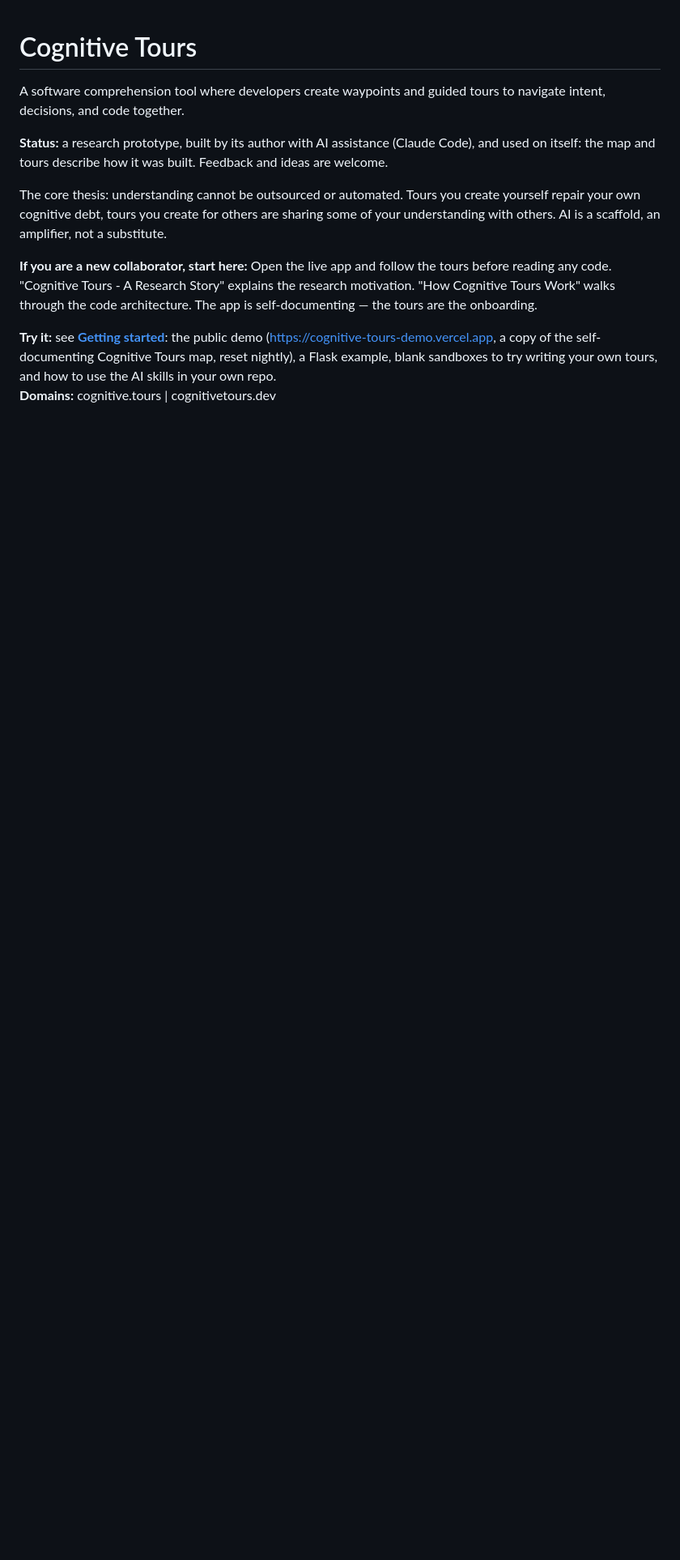
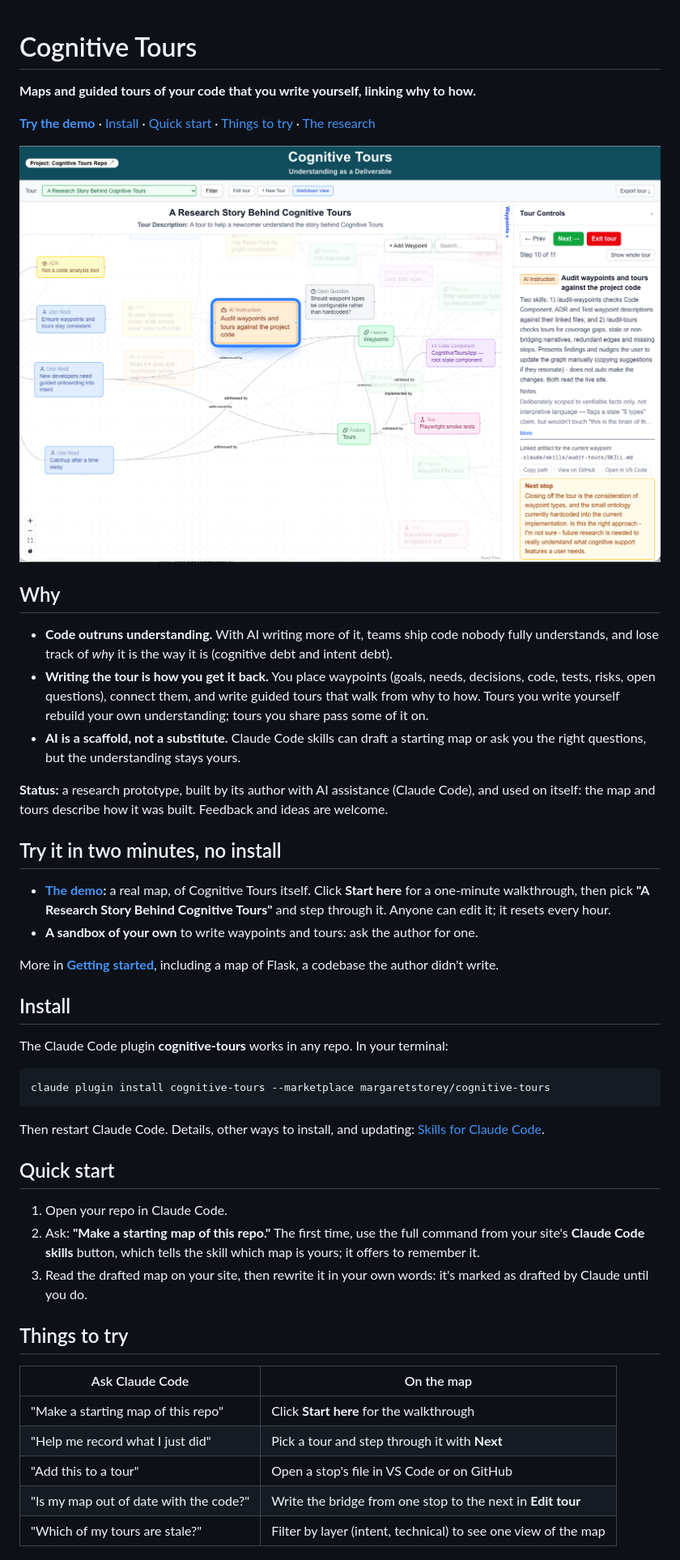
Before and after one commit to margaretstorey/cognitive-tours, a Markdown page: README.md, the part around one of its changes. Shown at 81% size. Rendered like a GitHub page; pictures changed too: docs/images/graph-view.png (added); blank space fills up the shorter version.

Commit message:
README: a floorplan-style front page
The top of the README now leads with a one-line promise, a link row
(Try the demo, Install, Quick start, Things to try, The research), the
graph-view screenshot (docs/images/graph-view.png) linked to the demo,
a short Why, "Try it in two minutes", a one-command install, a
three-step quick start in plain words, and a Things to try table. The
research section links the paper and the early demo video (Oct 23,
2026; newer walkthroughs coming soon). The collaborators' start-here
moves to Contributing, and the sandbox line asks people to get their
own instead of all using Sandbox 1. README and GETTING-STARTED: the
demo resets every hour, not nightly.

Co-Authored-By: Claude Opus 5.5 <noreply@anthropic.com>

````diff
--- a/README.md
+++ b/README.md
@@ -1,25 +1,49 @@
 # Cognitive Tours
 
-<!-- Semi-automated by Claude-->
+**Maps and guided tours of your code that you write yourself, linking why to how.**
 
-A software comprehension tool where developers create waypoints and guided
-tours to navigate intent, decisions, and code together.
+**[Try the demo](https://cognitive-tours-demo.vercel.app)** · [Install](#install) · [Quick start](#quick-start) · [Things to try](#things-to-try) · [The research](#the-research)
 
-**Status:** a research prototype, built by its author with AI assistance
-(Claude Code), and used on itself: the map and tours describe how it was
-built. Feedback and ideas are welcome.
+[![A tour in Cognitive Tours: the map of waypoints on the left, the current stop and the bridge to the next one in Tour Controls on the right](docs/images/graph-view.png)](https://cognitive-tours-demo.vercel.app)
 
-The core thesis: understanding cannot be outsourced or automated. Tours you
-create yourself repair your own cognitive debt, tours you create for others are sharing some
-of your understanding with others. AI is a scaffold, an amplifier, not a
-substitute.
+## Why
 
-**If you are a new collaborator, start here:** Open the live app and follow
-the tours before reading any code. "Cognitive Tours - A Research Story" explains
-the research motivation. "How Cognitive Tours Work" walks through the code
-architecture. The app is self-documenting — the tours are the onboarding.
+- **Code outruns understanding.** With AI writing more of it, teams ship code nobody fully understands, and lose track of *why* it is the way it is (cognitive debt and intent debt).
+- **Writing the tour is how you get it back.** You place waypoints (goals, needs, decisions, code, tests, risks, open questions), connect them, and write guided tours that walk from why to how. Tours you write yourself rebuild your own understanding; tours you share pass some of it on.
+- **AI is a scaffold, not a substitute.** Claude Code skills can draft a starting map or ask you the right questions, but the understanding stays yours.
 
-**Try it:** see **[Getting started](docs/GETTING-STARTED.md)**: the public demo
-(https://cognitive-tours-demo.vercel.app, a copy of the self-documenting
-Cognitive Tours map, reset nightly), a Flask example, blank sandboxes to try
-writing your own tours, and how to use the AI skills in your own repo.
+**Status:** a research prototype, built by its author with AI assistance (Claude Code), and used on itself: the map and tours describe how it was built. Feedback and ideas are welcome.
+
+## Try it in two minutes, no install
+
+- **[The demo](https://cognitive-tours-demo.vercel.app):** a real map, of Cognitive Tours itself. Click **Start here** for a one-minute walkthrough, then pick **"A Research Story Behind Cognitive Tours"** and step through it. Anyone can edit it; it resets every hour.
+- **A sandbox of your own** to write waypoints and tours: ask the author for one.
+
+More in **[Getting started](docs/GETTING-STARTED.md)**, including a map of Flask, a codebase the author didn't write.
+
+## Install
+
+The Claude Code plugin **cognitive-tours** works in any repo. In your terminal:
+
+```
+claude plugin install cognitive-tours --marketplace margaretstorey/cognitive-tours
+```
+
+Then restart Claude Code. Details, other ways to install, and updating: [Skills for Claude Code](#skills-for-claude-code).
+
+## Quick start
+
+1. Open your repo in Claude Code.
+2. Ask: **"Make a starting map of this repo."** The first time, use the full command from your site's **Claude Code skills** button, which tells the skill which map is yours; it offers to remember it.
+3. Read the drafted map on your site, then rewrite it in your own words: it's marked as drafted by Claude until you do.
+
+## Things to try
+
+| Ask Claude Code | On the map |
+|---|---|
+| "Make a starting map of this repo" | Click **Start here** for the walkthrough |
+| "Help me record what I just did" | Pick a tour and step through it with **Next** |
+| "Add this to a tour" | Open a stop's file in VS Code or on GitHub |
+| "Is my map out of date with the code?" | Write the bridge from one stop to the next in **Edit tour** |
+| "Which of my tours are stale?" | Filter by layer (intent, technical) to see one view of the map |
+
````
Also changed, not shown: other parts of README.md (+13 -2 lines), docs/GETTING-STARTED.md (+1 -1 lines).
